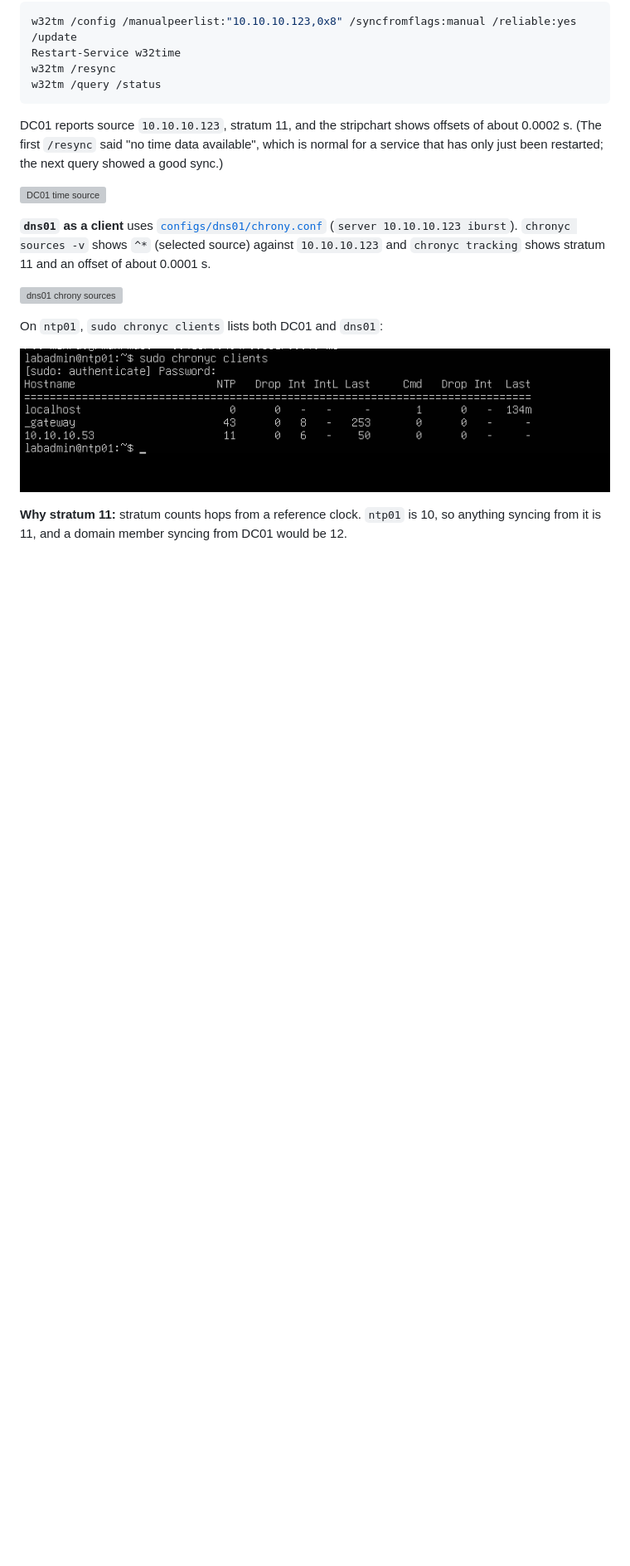
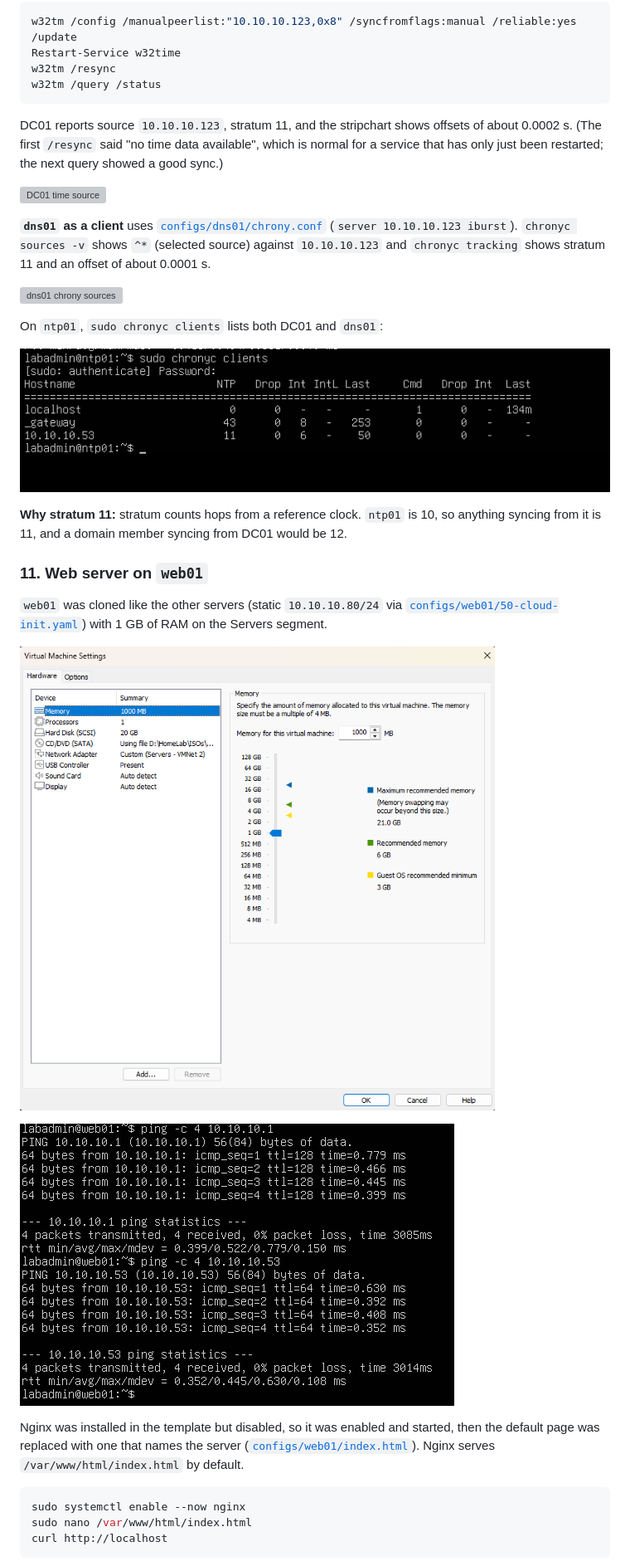
Before and after one commit to MusaAli-786/it-homelab-portfolio, a Markdown page: 03-linux-services/README.md, the part around one of its changes. Shown at 83% size. GitHub-like rendering; pictures changed too: 03-linux-services/screenshots/26-web01-hardware.png (added), 03-linux-services/screenshots/27-web01-ip-ping.png (added); blank space fills up the shorter version; grey boxes are pictures that could not be loaded.

````diff
--- a/03-linux-services/README.md
+++ b/03-linux-services/README.md
@@ -290,3 +288,19 @@ On `ntp01`, `sudo chronyc clients` lists both DC01 and `dns01`:
 
 **Why stratum 11:** stratum counts hops from a reference clock. `ntp01` is 10, so anything syncing from it is 11, and a domain member syncing from DC01 would be 12.
 
+### 11. Web server on `web01`
+
+`web01` was cloned like the other servers (static `10.10.10.80/24` via [`configs/web01/50-cloud-init.yaml`](configs/web01/50-cloud-init.yaml)) with 1 GB of RAM on the Servers segment.
+
+![web01 hardware](screenshots/26-web01-hardware.png)
+
+![web01 address and ping](screenshots/27-web01-ip-ping.png)
+
+Nginx was installed in the template but disabled, so it was enabled and started, then the default page was replaced with one that names the server ([`configs/web01/index.html`](configs/web01/index.html)). Nginx serves `/var/www/html/index.html` by default.
+
+```bash
+sudo systemctl enable --now nginx
+sudo nano /var/www/html/index.html
+curl http://localhost
+```
+
````
Also changed, not shown: other parts of 03-linux-services/README.md (+74 -7 lines), 03-linux-services/configs/README.md (+3 -0 lines), 03-linux-services/screenshots/28-nginx-running.png (added), 03-linux-services/screenshots/29-web01-chrony.png (added), 03-linux-services/screenshots/30-ws01-reaches-web01.png (added), 3 other files.
